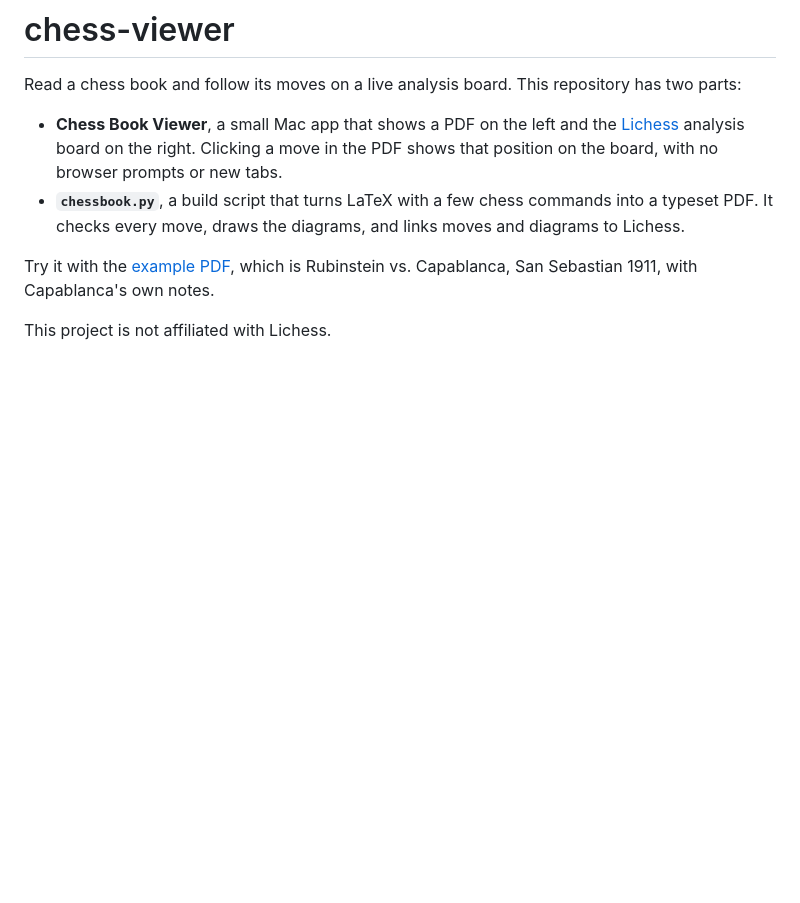
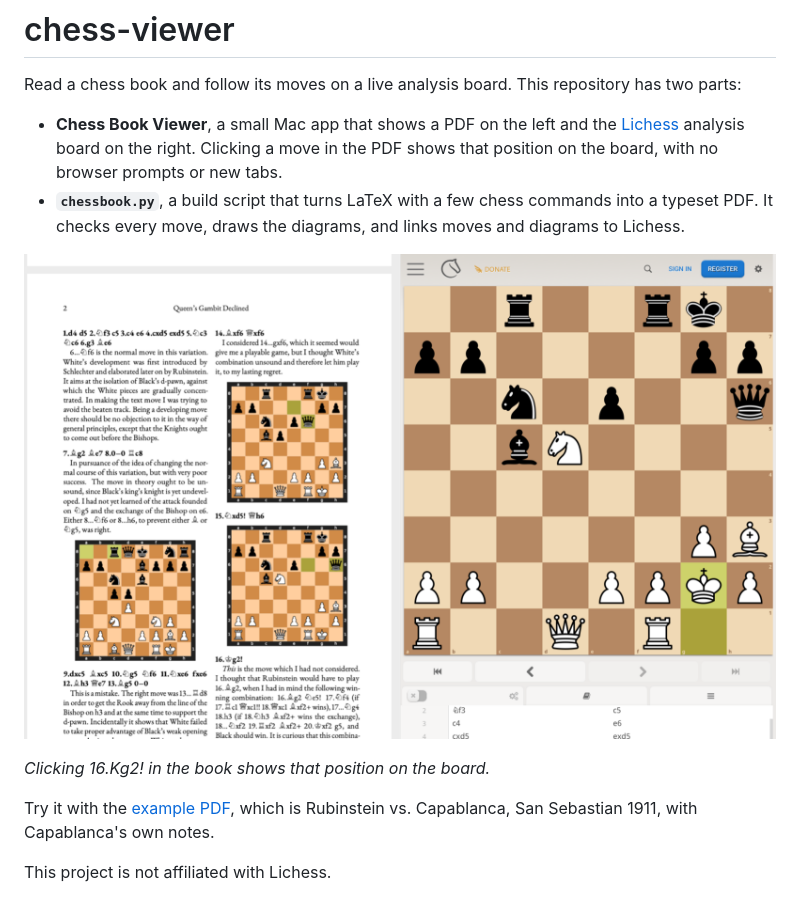
Before and after one commit to DavidSagan/chess-viewer, a Markdown page: README.md, the part around the change. Drawn GitHub-style; pictures changed too: docs/app-screenshot.png (added); blank space fills up the shorter version.

Commit message:
Add app screenshot to README
Co-Authored-By: Claude Opus 5.5 <noreply@anthropic.com>

```diff
--- a/README.md
+++ b/README.md
@@ -8,6 +8,10 @@ parts:
   that position on the board, with no browser prompts or new tabs.
 - **`chessbook.py`**, a build script that turns LaTeX with a few chess commands into a
   typeset PDF. It checks every move, draws the diagrams, and links moves and diagrams to Lichess.
+
+![Chess Book Viewer with the example book on the left and the Lichess analysis board on the right, showing the position after the clicked move 16.Kg2!](docs/app-screenshot.png)
+
+*Clicking 16.Kg2! in the book shows that position on the board.*
 
 Try it with the [example PDF](examples/rubinstein-capablanca/rubinstein-capablanca.pdf), which is
 Rubinstein vs. Capablanca, San Sebastian 1911, with Capablanca's own notes.
```
